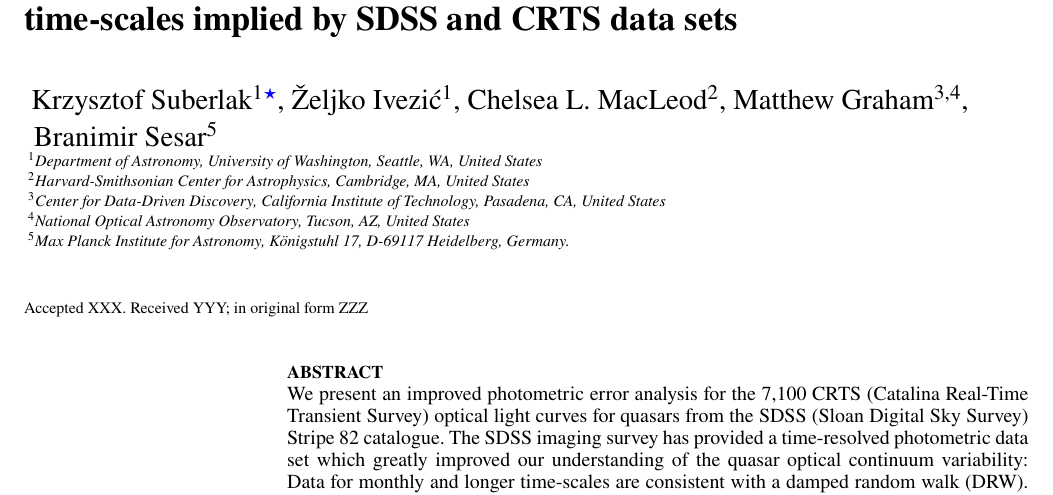
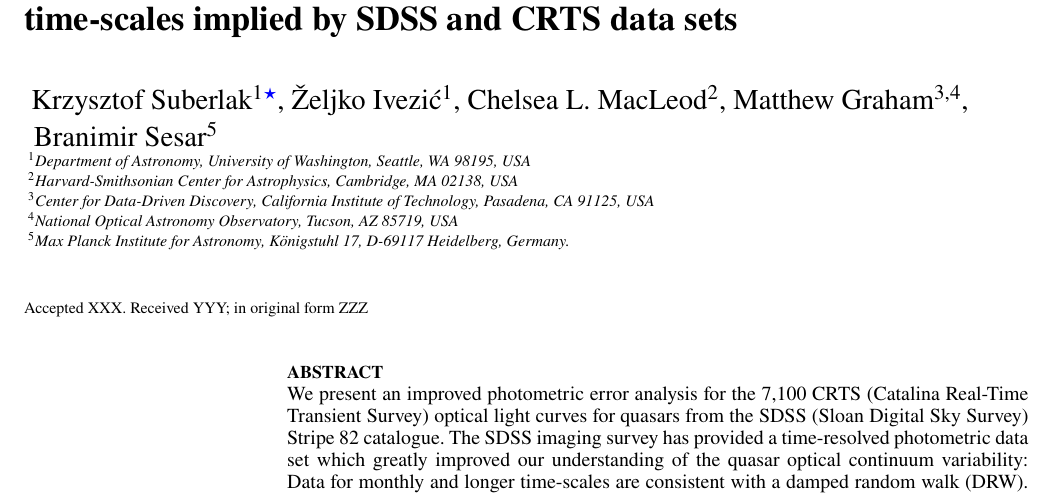
Before and after one commit to suberlak/CRTS_paper, a LaTeX paper (main.tex): part of page 1 of 8, cut so that both start at the same text. Compiled offline with pdfLaTeX; a LaTeX package or settings file that is missing is left out.

Commit message:
started corrections from stx2310_commented

```diff
--- a/main.tex
+++ b/main.tex
@@ -44,10 +44,10 @@ Matthew Graham$^{3,4}$,
 $\, \,  $Branimir Sesar$^{5}$
 \\
 % List of institutions
-$^{1}$Department of Astronomy, University of Washington, Seattle, WA, United States\\
-$^{2}$Harvard-Smithsonian Center for Astrophysics, Cambridge, MA, United States\\
-$^{3}$Center for Data-Driven Discovery, California Institute of Technology, Pasadena, CA, United States\\
-$^{4}$National Optical Astronomy Observatory, Tucson, AZ, United States\\
+$^{1}$Department of Astronomy, University of Washington, Seattle, WA 98195, USA\\
+$^{2}$Harvard-Smithsonian Center for Astrophysics, Cambridge, MA 02138, USA\\
+$^{3}$Center for Data-Driven Discovery, California Institute of Technology, Pasadena, CA 91125, USA\\
+$^{4}$National Optical Astronomy Observatory, Tucson, AZ 85719, USA\\
 $^{5}$Max Planck Institute for Astronomy, K\"{o}nigstuhl 17, D-69117 Heidelberg, Germany.
 }
 
```
Also changed, not shown: main.pdf.
